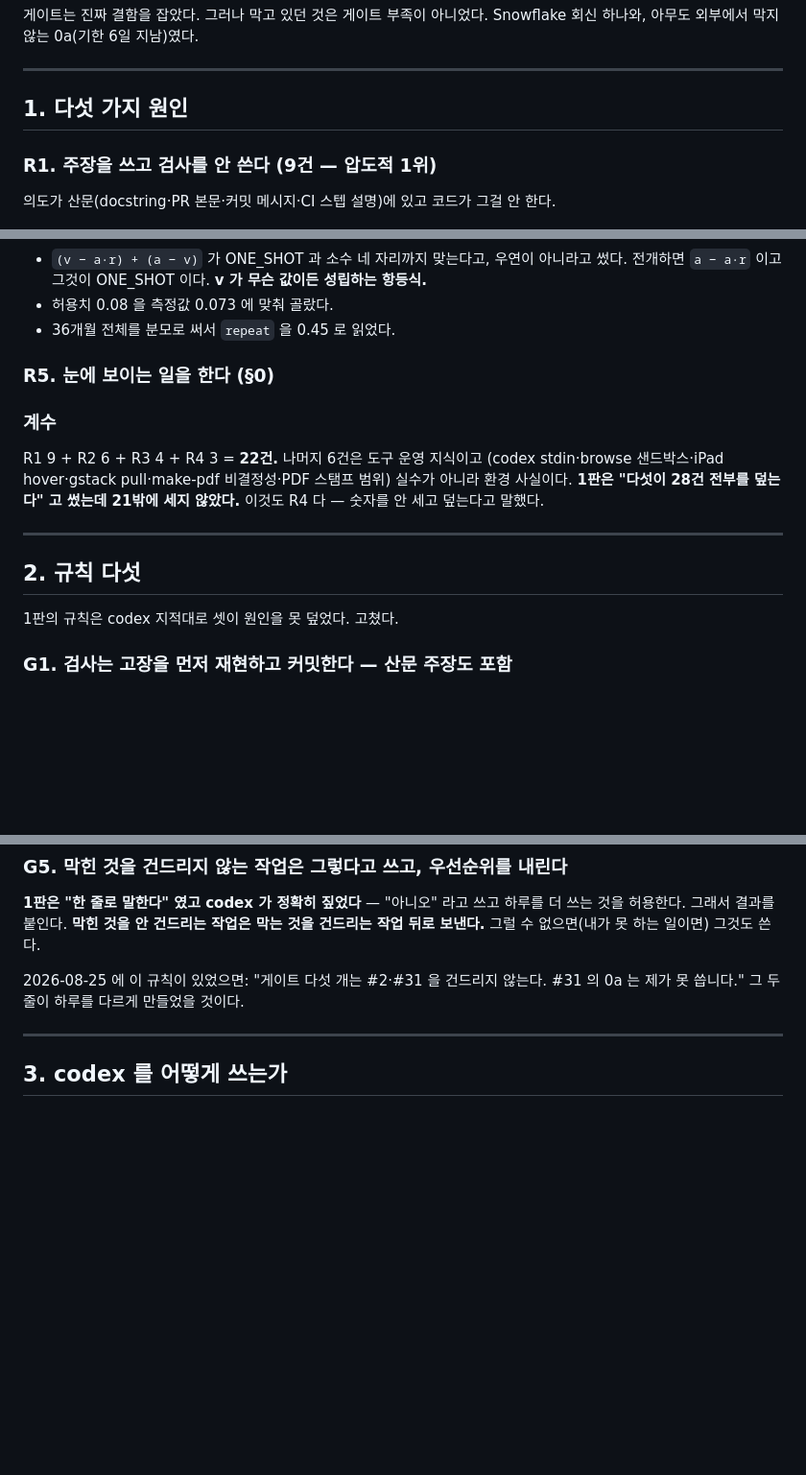
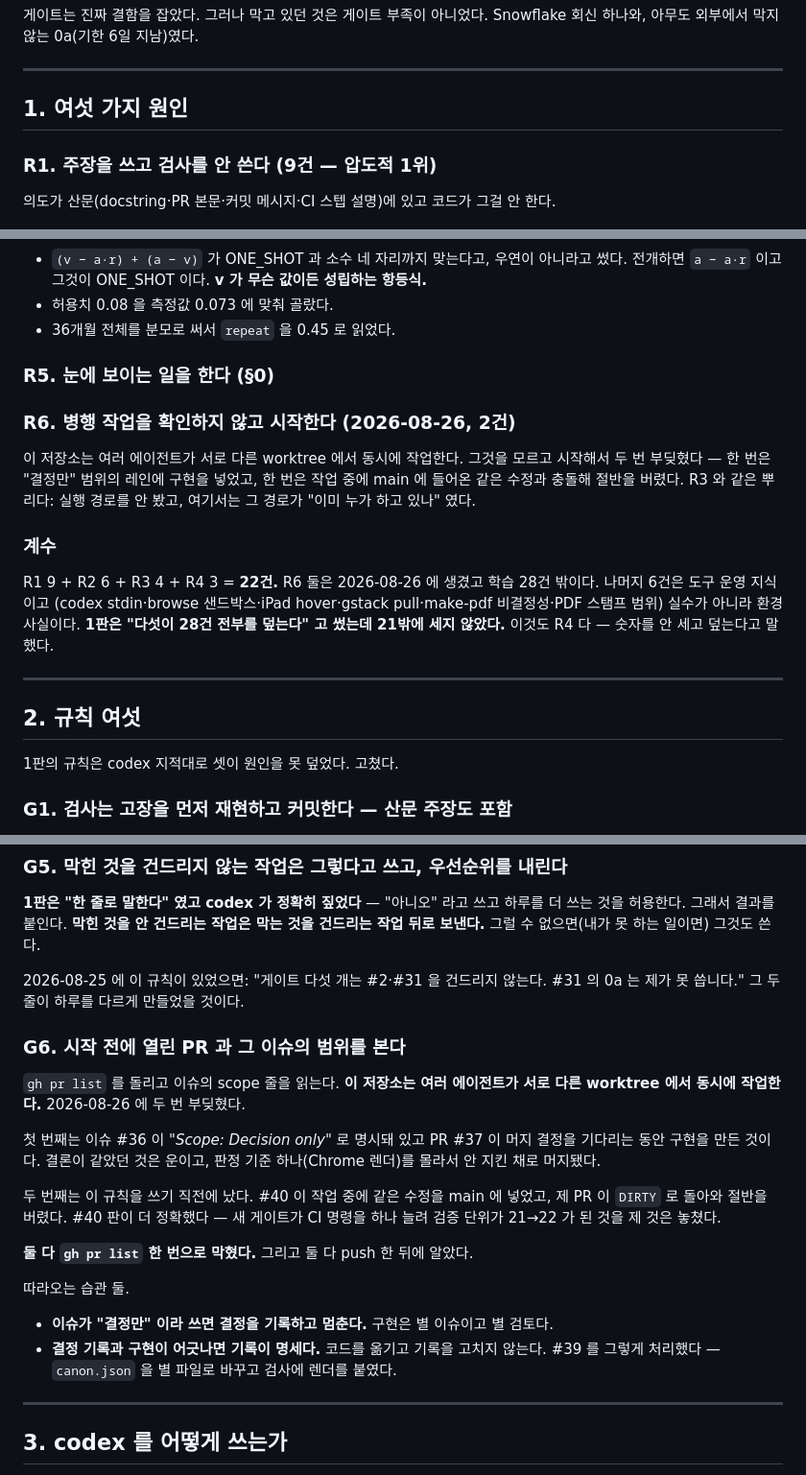
Before and after one commit to jangwookimbusiness-dev/iclo-us-employee-dashboard, a Markdown page: REBUILD-CHARTER.md, 3 parts joined by grey strips. Shown at 96% size. Drawn GitHub-style; blank space fills up the shorter version.

```diff
--- a/REBUILD-CHARTER.md
+++ b/REBUILD-CHARTER.md
@@ -21,7 +21,7 @@
 
 ---
 
-## 1. 다섯 가지 원인
+## 1. 여섯 가지 원인
 
 ### R1. 주장을 쓰고 검사를 안 쓴다 (9건 — 압도적 1위)
 
@@ -68,16 +68,23 @@
 
 ### R5. 눈에 보이는 일을 한다 (§0)
 
+### R6. 병행 작업을 확인하지 않고 시작한다 (2026-08-26, 2건)
+
+이 저장소는 여러 에이전트가 서로 다른 worktree 에서 동시에 작업한다. 그것을 모르고
+시작해서 두 번 부딪혔다 — 한 번은 "결정만" 범위의 레인에 구현을 넣었고, 한 번은 작업 중에
+main 에 들어온 같은 수정과 충돌해 절반을 버렸다. R3 와 같은 뿌리다: 실행 경로를 안 봤고,
+여기서는 그 경로가 "이미 누가 하고 있나" 였다.
+
 ### 계수
 
-R1 9 + R2 6 + R3 4 + R4 3 = **22건.** 나머지 6건은 도구 운영 지식이고
+R1 9 + R2 6 + R3 4 + R4 3 = **22건.** R6 둘은 2026-08-26 에 생겼고 학습 28건 밖이다. 나머지 6건은 도구 운영 지식이고
 (codex stdin·browse 샌드박스·iPad hover·gstack pull·make-pdf 비결정성·PDF 스탬프 범위)
 실수가 아니라 환경 사실이다. **1판은 "다섯이 28건 전부를 덮는다" 고 썼는데 21밖에
 세지 않았다.** 이것도 R4 다 — 숫자를 안 세고 덮는다고 말했다.
 
 ---
 
-## 2. 규칙 다섯
+## 2. 규칙 여섯
 
 1판의 규칙은 codex 지적대로 셋이 원인을 못 덮었다. 고쳤다.
 
@@ -132,6 +139,27 @@ grep 해서 센다.** 그리고 그것을 검사로 만들 때는 **한 파일
 
 2026-08-25 에 이 규칙이 있었으면: "게이트 다섯 개는 #2·#31 을 건드리지 않는다. #31 의
 0a 는 제가 못 씁니다." 그 두 줄이 하루를 다르게 만들었을 것이다.
+
+### G6. 시작 전에 열린 PR 과 그 이슈의 범위를 본다
+
+`gh pr list` 를 돌리고 이슈의 scope 줄을 읽는다. **이 저장소는 여러 에이전트가 서로 다른
+worktree 에서 동시에 작업한다.** 2026-08-26 에 두 번 부딪혔다.
+
+첫 번째는 이슈 #36 이 *"Scope: Decision only"* 로 명시돼 있고 PR #37 이 머지 결정을
+기다리는 동안 구현을 만든 것이다. 결론이 같았던 것은 운이고, 판정 기준 하나(Chrome 렌더)를
+몰라서 안 지킨 채로 머지됐다.
+
+두 번째는 이 규칙을 쓰기 직전에 났다. #40 이 작업 중에 같은 수정을 main 에 넣었고,
+제 PR 이 `DIRTY` 로 돌아와 절반을 버렸다. #40 판이 더 정확했다 — 새 게이트가 CI 명령을
+하나 늘려 검증 단위가 21→22 가 된 것을 제 것은 놓쳤다.
+
+**둘 다 `gh pr list` 한 번으로 막혔다.** 그리고 둘 다 push 한 뒤에 알았다.
+
+따라오는 습관 둘.
+
+- **이슈가 "결정만" 이라 쓰면 결정을 기록하고 멈춘다.** 구현은 별 이슈이고 별 검토다.
+- **결정 기록과 구현이 어긋나면 기록이 명세다.** 코드를 옮기고 기록을 고치지 않는다.
+  #39 를 그렇게 처리했다 — `canon.json` 을 별 파일로 바꾸고 검사에 렌더를 붙였다.
 
 ---
 
```
Also changed, not shown: AGENTS.md (+17 -2 lines).
